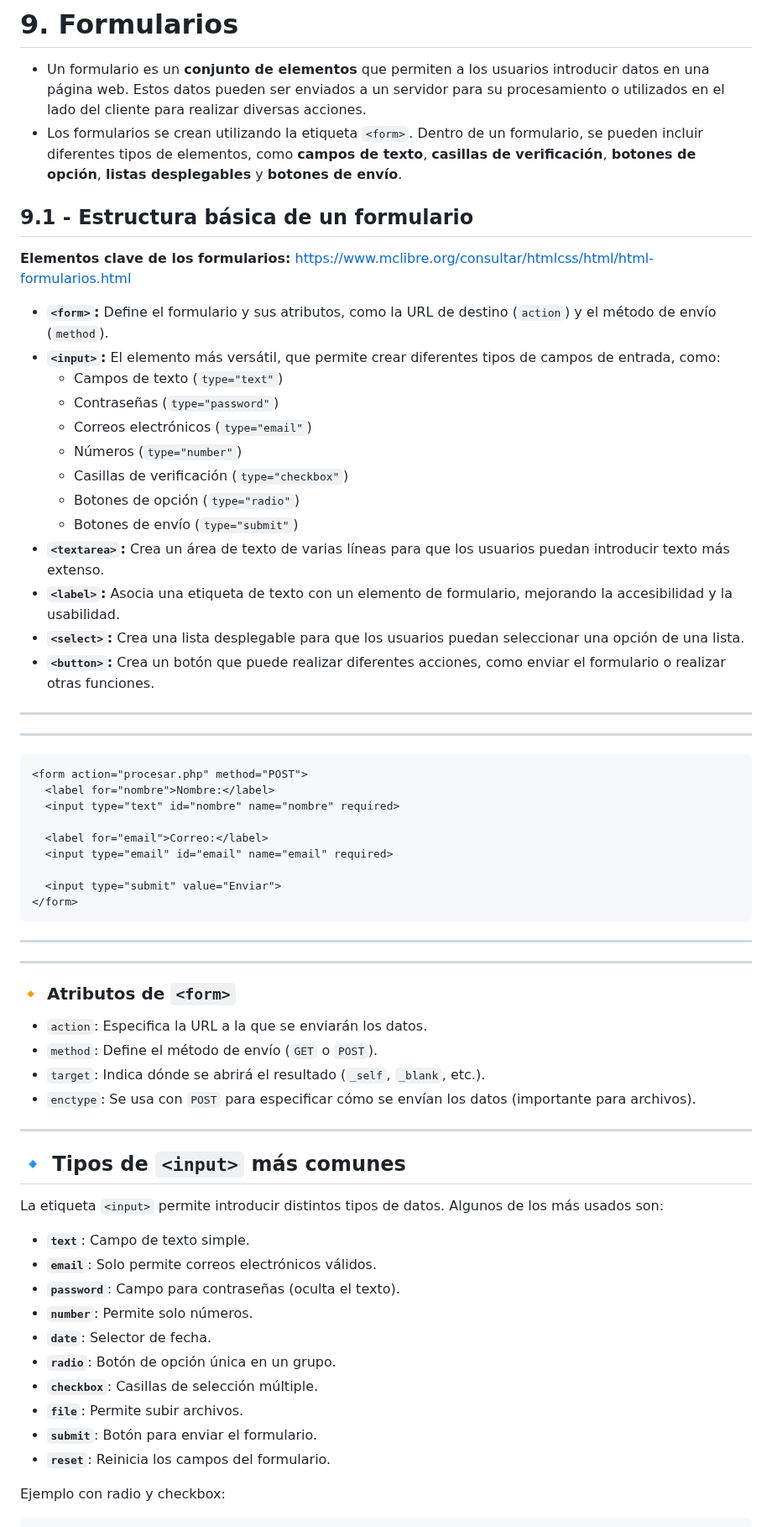
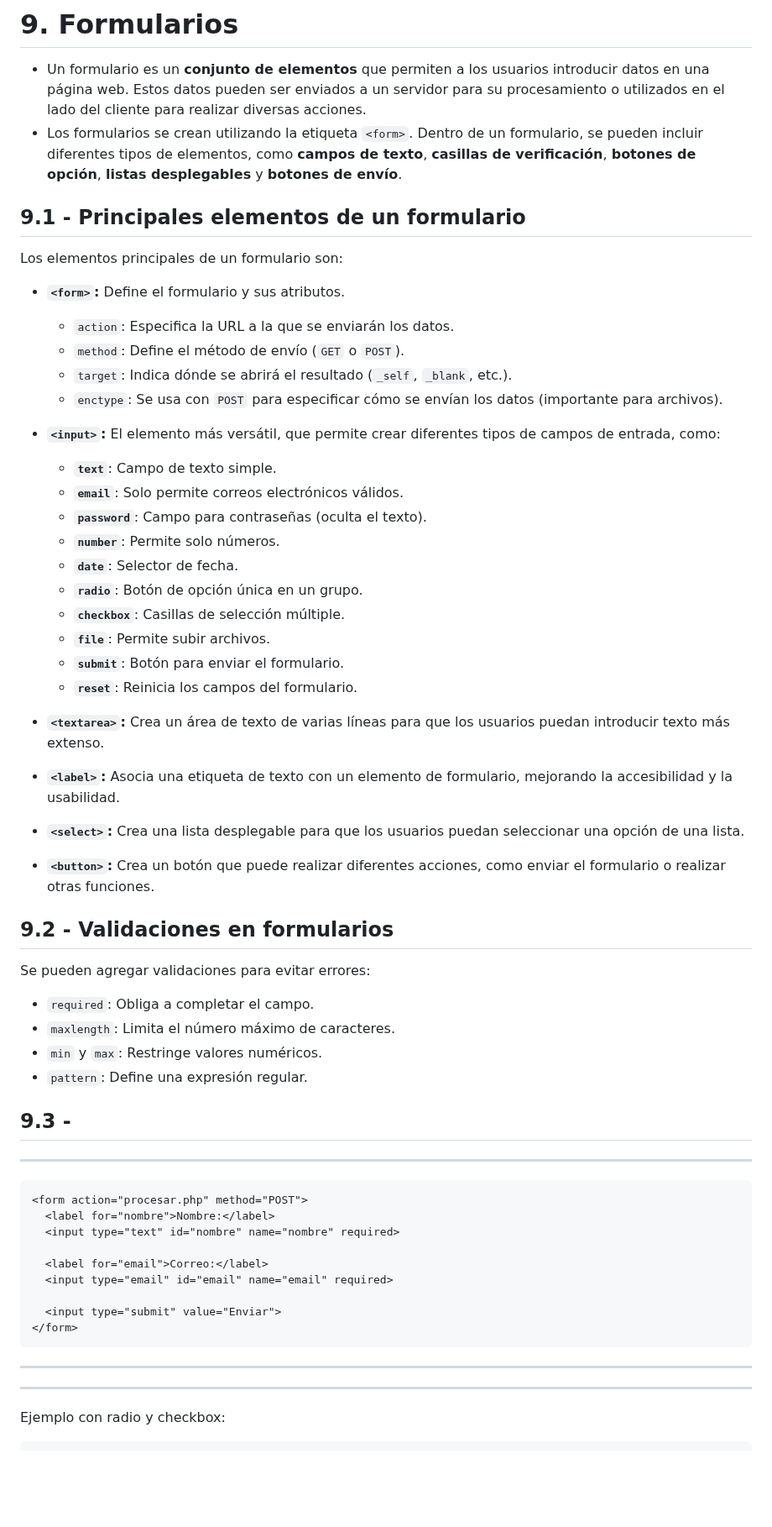
Before and after one commit to javieregeablasco/DIW, a Markdown page: UT. 2 - Repaso HTML5 y CSS3/UT. 2.1 - HTML5.md, the part around one of its changes. Shown at 84% size. Drawn GitHub-style; blank space fills up the shorter version.

````diff
--- a/UT. 2 - Repaso HTML5 y CSS3/UT. 2.1 - HTML5.md
+++ b/UT. 2 - Repaso HTML5 y CSS3/UT. 2.1 - HTML5.md
@@ -714,26 +714,40 @@ De una manera que recuerda a un documento HTML, las tablas se organizan en grupo
 - Un formulario es un **conjunto de elementos** que permiten a los usuarios introducir datos en una página web. Estos datos pueden ser enviados a un servidor para su procesamiento o utilizados en el lado del cliente para realizar diversas acciones.
 - Los formularios se crean utilizando la etiqueta `<form>`. Dentro de un formulario, se pueden incluir diferentes tipos de elementos, como **campos de texto**, **casillas de verificación**, **botones de opción**, **listas desplegables** y **botones de envío**.
 
+## 9.1 - Principales elementos de un formulario
+Los elementos principales de un formulario son:
 
-## 9.1 - Estructura básica de un formulario
-**Elementos clave de los formularios:**
-https://www.mclibre.org/consultar/htmlcss/html/html-formularios.html
+- **`<form>`:** Define el formulario y sus atributos.
+   - `action`: Especifica la URL a la que se enviarán los datos.
+   - `method`: Define el método de envío (`GET` o `POST`).
+   - `target`: Indica dónde se abrirá el resultado (`_self`, `_blank`, etc.).
+   - `enctype`: Se usa con `POST` para especificar cómo se envían los datos (importante para archivos).
 
-* **`<form>`:** Define el formulario y sus atributos, como la URL de destino (`action`) y el método de envío (`method`).
-* **`<input>`:** El elemento más versátil, que permite crear diferentes tipos de campos de entrada, como:
-    * Campos de texto (`type="text"`)
-    * Contraseñas (`type="password"`)
-    * Correos electrónicos (`type="email"`)
-    * Números (`type="number"`)
-    * Casillas de verificación (`type="checkbox"`)
-    * Botones de opción (`type="radio"`)
-    * Botones de envío (`type="submit"`)
-* **`<textarea>`:** Crea un área de texto de varias líneas para que los usuarios puedan introducir texto más extenso.
-* **`<label>`:** Asocia una etiqueta de texto con un elemento de formulario, mejorando la accesibilidad y la usabilidad.
-* **`<select>`:** Crea una lista desplegable para que los usuarios puedan seleccionar una opción de una lista.
-* **`<button>`:** Crea un botón que puede realizar diferentes acciones, como enviar el formulario o realizar otras funciones.
+- **`<input>`:** El elemento más versátil, que permite crear diferentes tipos de campos de entrada, como:
+    - **`text`**: Campo de texto simple.
+    - **`email`**: Solo permite correos electrónicos válidos.
+    - **`password`**: Campo para contraseñas (oculta el texto).
+    - **`number`**: Permite solo números.
+    - **`date`**: Selector de fecha.
+    - **`radio`**: Botón de opción única en un grupo.
+    - **`checkbox`**: Casillas de selección múltiple.
+    - **`file`**: Permite subir archivos.
+    - **`submit`**: Botón para enviar el formulario.
+    - **`reset`**: Reinicia los campos del formulario.
 
----
+- **`<textarea>`:** Crea un área de texto de varias líneas para que los usuarios puedan introducir texto más extenso.
+- **`<label>`:** Asocia una etiqueta de texto con un elemento de formulario, mejorando la accesibilidad y la usabilidad.
+- **`<select>`:** Crea una lista desplegable para que los usuarios puedan seleccionar una opción de una lista.
+- **`<button>`:** Crea un botón que puede realizar diferentes acciones, como enviar el formulario o realizar otras funciones.
+
+## 9.2 - Validaciones en formularios
+Se pueden agregar validaciones para evitar errores:
+- `required`: Obliga a completar el campo.
+- `maxlength`: Limita el número máximo de caracteres.
+- `min` y `max`: Restringe valores numéricos.
+- `pattern`: Define una expresión regular.
+
+## 9.3 -
 ---
 
 ```html
@@ -749,28 +763,6 @@ https://www.mclibre.org/consultar/htmlcss/html/html-formularios.html
 ```
 ---
 ---
-### **🔸 Atributos de `<form>`**
-- `action`: Especifica la URL a la que se enviarán los datos.
-- `method`: Define el método de envío (`GET` o `POST`).
-- `target`: Indica dónde se abrirá el resultado (`_self`, `_blank`, etc.).
-- `enctype`: Se usa con `POST` para especificar cómo se envían los datos (importante para archivos).
-
----
-
-## 🔹 **Tipos de `<input>` más comunes**
-La etiqueta `<input>` permite introducir distintos tipos de datos. Algunos de los más usados son:
-
-- **`text`**: Campo de texto simple.
-- **`email`**: Solo permite correos electrónicos válidos.
-- **`password`**: Campo para contraseñas (oculta el texto).
-- **`number`**: Permite solo números.
-- **`date`**: Selector de fecha.
-- **`radio`**: Botón de opción única en un grupo.
-- **`checkbox`**: Casillas de selección múltiple.
-- **`file`**: Permite subir archivos.
-- **`submit`**: Botón para enviar el formulario.
-- **`reset`**: Reinicia los campos del formulario.
-
 Ejemplo con radio y checkbox:
 ```html
 <p>Selecciona tu género:</p>
````
Also changed, not shown: other parts of UT. 2 - Repaso HTML5 y CSS3/UT. 2.1 - HTML5.md (+1 -52 lines).
